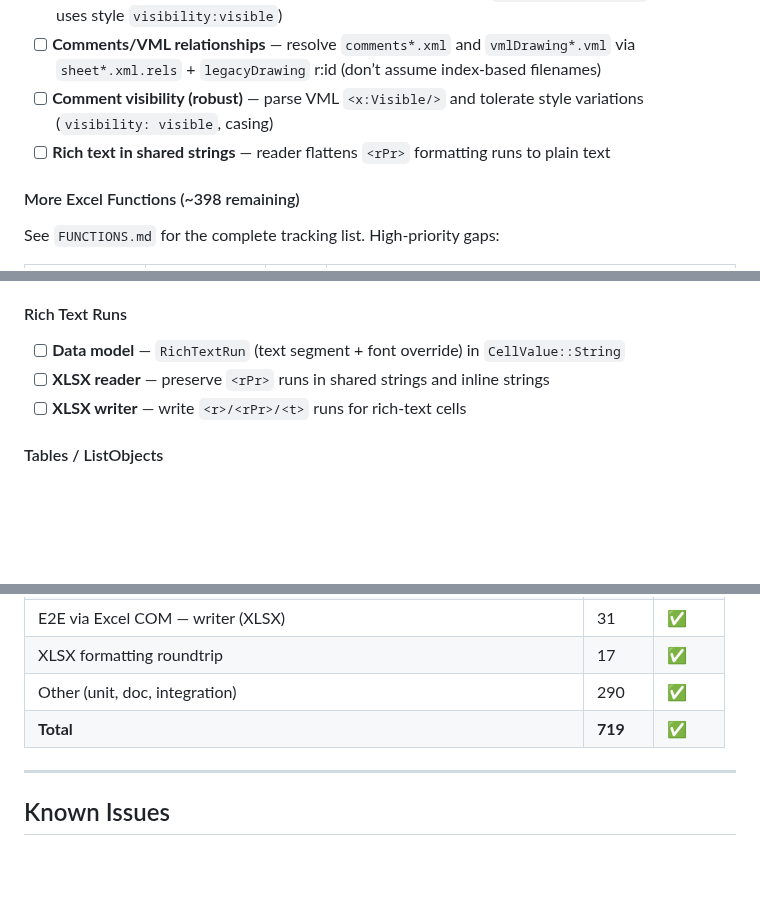
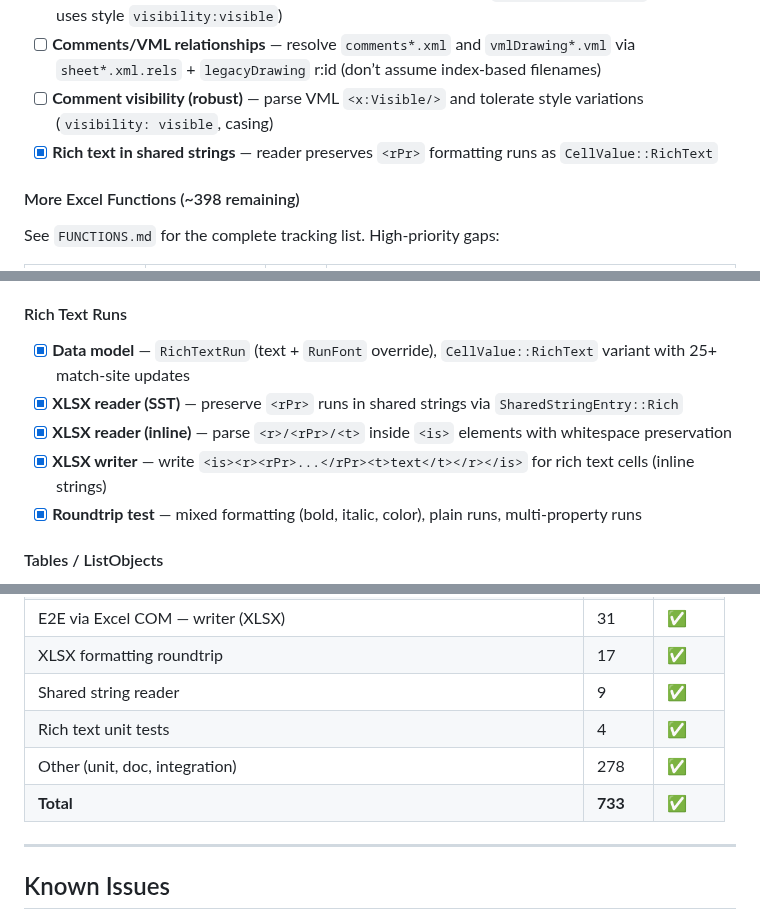
Before and after one commit to guseggert/duke-sheets, a Markdown page: TODO.md, 3 parts joined by grey strips. Rendered like a GitHub page; blank space fills up the shorter version.

Commit message:
Update TODO.md with completed rich text support
Mark all Rich Text Runs items complete (data model, SST reader,
inline reader, writer, roundtrip test). Update test count to 733.

```diff
--- a/TODO.md
+++ b/TODO.md
@@ -167,7 +167,7 @@
 - [x] **Comment visibility** — reader parses VML note shapes and sets `CellComment.visible` (currently uses style `visibility:visible`)
 - [ ] **Comments/VML relationships** — resolve `comments*.xml` and `vmlDrawing*.vml` via `sheet*.xml.rels` + `legacyDrawing` r:id (don’t assume index-based filenames)
 - [ ] **Comment visibility (robust)** — parse VML `<x:Visible/>` and tolerate style variations (`visibility: visible`, casing)
-- [ ] **Rich text in shared strings** — reader flattens `<rPr>` formatting runs to plain text
+- [x] **Rich text in shared strings** — reader preserves `<rPr>` formatting runs as `CellValue::RichText`
 
 #### More Excel Functions (~398 remaining)
 See `FUNCTIONS.md` for the complete tracking list. High-priority gaps:
@@ -219,9 +219,11 @@ See `FUNCTIONS.md` for the complete tracking list. High-priority gaps:
 - [ ] **XLS reader** — parse `HLINK` record (0x01B8, constant already defined)
 
 #### Rich Text Runs
-- [ ] **Data model** — `RichTextRun` (text segment + font override) in `CellValue::String`
-- [ ] **XLSX reader** — preserve `<rPr>` runs in shared strings and inline strings
-- [ ] **XLSX writer** — write `<r>/<rPr>/<t>` runs for rich-text cells
+- [x] **Data model** — `RichTextRun` (text + `RunFont` override), `CellValue::RichText` variant with 25+ match-site updates
+- [x] **XLSX reader (SST)** — preserve `<rPr>` runs in shared strings via `SharedStringEntry::Rich`
+- [x] **XLSX reader (inline)** — parse `<r>/<rPr>/<t>` inside `<is>` elements with whitespace preservation
+- [x] **XLSX writer** — write `<is><r><rPr>...</rPr><t>text</t></r></is>` for rich text cells (inline strings)
+- [x] **Roundtrip test** — mixed formatting (bold, italic, color), plain runs, multi-property runs
 
 #### Tables / ListObjects
 - [ ] **Data model** — `Table` struct (name, range, columns, totals row, style)
@@ -347,8 +349,10 @@ See `FUNCTIONS.md` for the complete tracking list. High-priority gaps:
 | E2E via Excel COM — reader (XLSX) | 59 | ✅ |
 | E2E via Excel COM — writer (XLSX) | 31 | ✅ |
 | XLSX formatting roundtrip | 17 | ✅ |
-| Other (unit, doc, integration) | 290 | ✅ |
-| **Total** | **719** | ✅ |
+| Shared string reader | 9 | ✅ |
+| Rich text unit tests | 4 | ✅ |
+| Other (unit, doc, integration) | 278 | ✅ |
+| **Total** | **733** | ✅ |
 
 ---
 
```
Also changed, not shown: other parts of TODO.md (+2 -2 lines).
